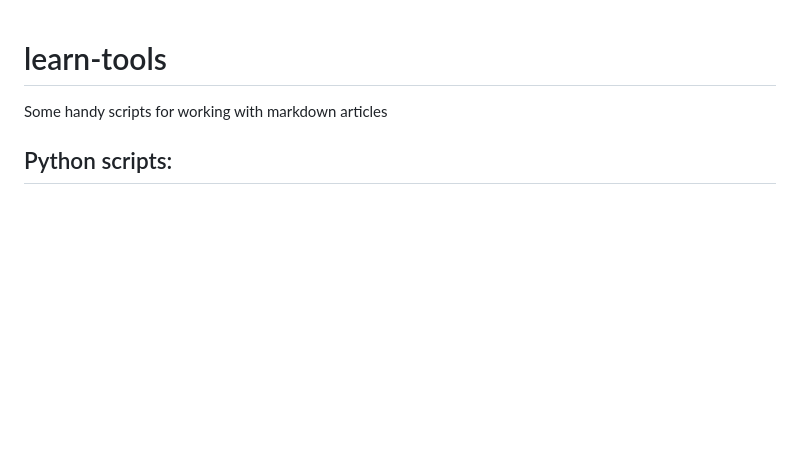
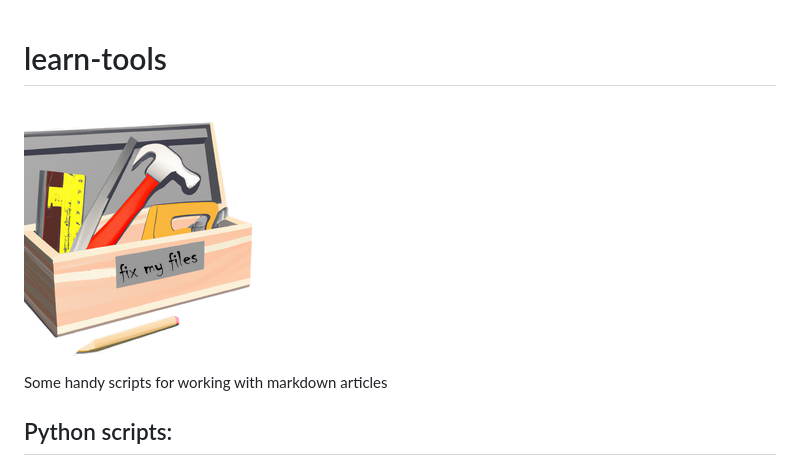
Before and after one commit to sdgilley/learn-tools, a Markdown page: README.md, the part around the change. Drawn GitHub-style; pictures changed too: media/toolbox.png (added); blank space fills up the shorter version.

Commit message:
add image

```diff
--- a/README.md
+++ b/README.md
@@ -1,4 +1,6 @@
 # learn-tools
+
+![tools](media/toolbox.png)
 
 Some handy scripts for working with markdown articles
 
```
Also changed, not shown: media/tools.png (added).
